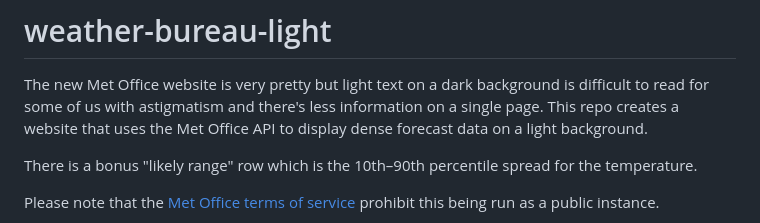
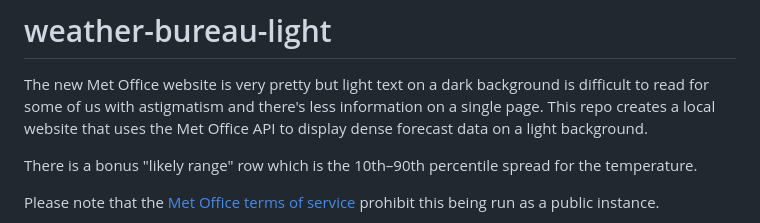
Before and after one commit to mratford/weather-bureau-light, a Markdown page: README.md, the part around the change. Drawn GitHub-style.

Commit message:
Clarify that the website is local

```diff
--- a/README.md
+++ b/README.md
@@ -4,7 +4,7 @@
 
 The new Met Office website is very pretty but light text on a dark background
 is difficult to read for some of us with astigmatism and there's less
-information on a single page. This repo creates a website that uses the Met
+information on a single page. This repo creates a local website that uses the Met
 Office API to display dense forecast data on a light background.
 
 There is a bonus "likely range" row which is the 10th–90th percentile spread
```
